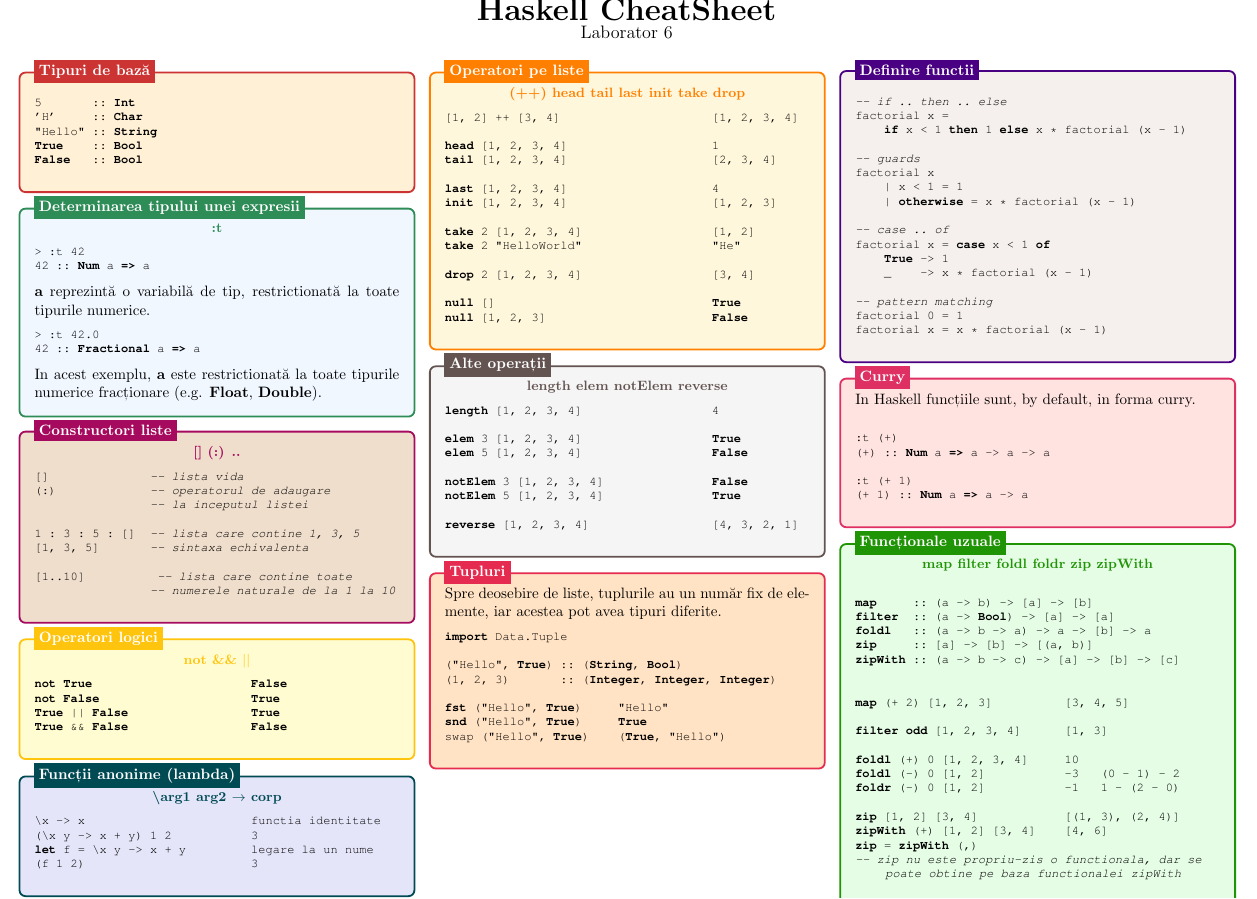
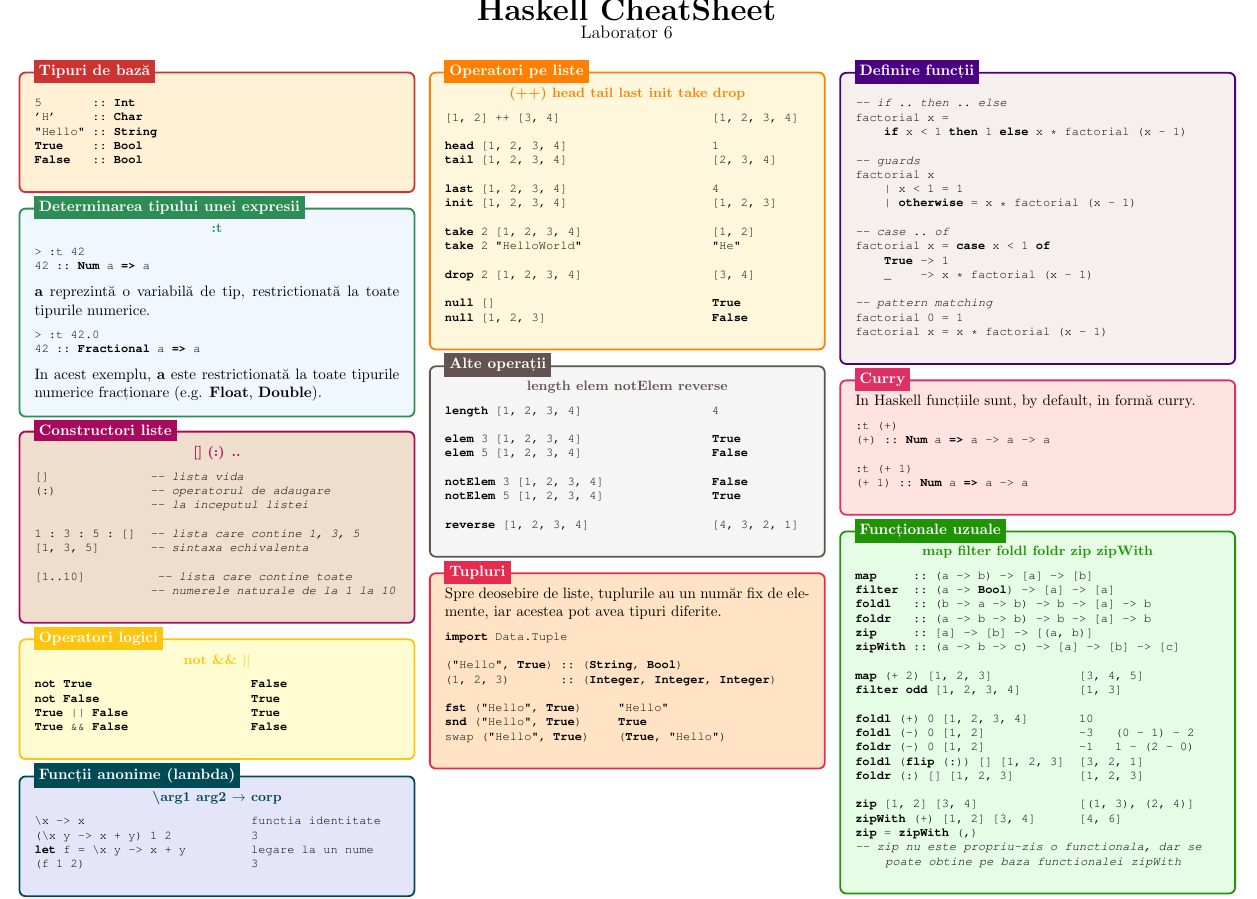
Before and after one commit to cs-pub-ro/PP-laboratoare, a LaTeX document (haskell/intro/haskell-cheatsheet-1.tex): part of page 1 of 2, cut so that both start at the same text. Compiled offline with pdfLaTeX.

Commit message:
Add type signature for foldr; add two fold examples

```diff
--- a/haskell/intro/haskell-cheatsheet-1.tex
+++ b/haskell/intro/haskell-cheatsheet-1.tex
@@ -370,12 +370,11 @@ factorial x = case x < 1 of
 -- pattern matching
 factorial 0 = 1
 factorial x = x * factorial (x - 1)
-
 \end{lstlisting}
 \end{minipage}
 };
 
-\node[fancytitle_indigo, right=10pt] at (box.north west) {Definire functii};
+\node[fancytitle_indigo, right=10pt] at (box.north west) {Definire funcții};
 \end{tikzpicture}
 
 % %---------------------------------------------------------------------------------
@@ -383,17 +382,13 @@ factorial x = x * factorial (x - 1)
 \begin{tikzpicture}
 \node [mybox_cerise] (box){
     \begin{minipage}{0.3\textwidth}
-
-In Haskell funcțiile sunt, by default, in forma curry.
-
+In Haskell funcțiile sunt, by default, in formă curry.
 \begin{lstlisting}[language=Haskell, numbers=none]
-
 :t (+)
 (+) :: Num a => a -> a -> a
 
 :t (+ 1)
 (+ 1) :: Num a => a -> a
-
 \end{lstlisting}
 \end{minipage}
 };
@@ -406,24 +401,24 @@ In Haskell funcțiile sunt, by default, in forma curry.
     \begin{minipage}{0.3\textwidth}
     {\centering\bf\small\color{neongreen} map filter foldl foldr zip zipWith\\}
 \begin{lstlisting}[language=Haskell, numbers=none]
-
 map     :: (a -> b) -> [a] -> [b]
 filter  :: (a -> Bool) -> [a] -> [a]
-foldl   :: (a -> b -> a) -> a -> [b] -> a
+foldl   :: (b -> a -> b) -> b -> [a] -> b
+foldr   :: (a -> b -> b) -> b -> [a] -> b
 zip     :: [a] -> [b] -> [(a, b)]
 zipWith :: (a -> b -> c) -> [a] -> [b] -> [c]
 
+map (+ 2) [1, 2, 3]            [3, 4, 5]
+filter odd [1, 2, 3, 4]        [1, 3]
 
-map (+ 2) [1, 2, 3]          [3, 4, 5]
+foldl (+) 0 [1, 2, 3, 4]       10
+foldl (-) 0 [1, 2]             -3   (0 - 1) - 2
+foldr (-) 0 [1, 2]             -1   1 - (2 - 0)
+foldl (flip (:)) [] [1, 2, 3]  [3, 2, 1]
+foldr (:) [] [1, 2, 3]         [1, 2, 3]
 
-filter odd [1, 2, 3, 4]      [1, 3]
-
-foldl (+) 0 [1, 2, 3, 4]     10
-foldl (-) 0 [1, 2]           -3   (0 - 1) - 2
-foldr (-) 0 [1, 2]           -1   1 - (2 - 0)
-
-zip [1, 2] [3, 4]            [(1, 3), (2, 4)]
-zipWith (+) [1, 2] [3, 4]    [4, 6]
+zip [1, 2] [3, 4]              [(1, 3), (2, 4)]
+zipWith (+) [1, 2] [3, 4]      [4, 6]
 zip = zipWith (,)
 -- zip nu este propriu-zis o functionala, dar se poate obtine pe baza functionalei zipWith
 \end{lstlisting}
```
Also changed, not shown: haskell/intro/haskell-cheatsheet-1.pdf.
